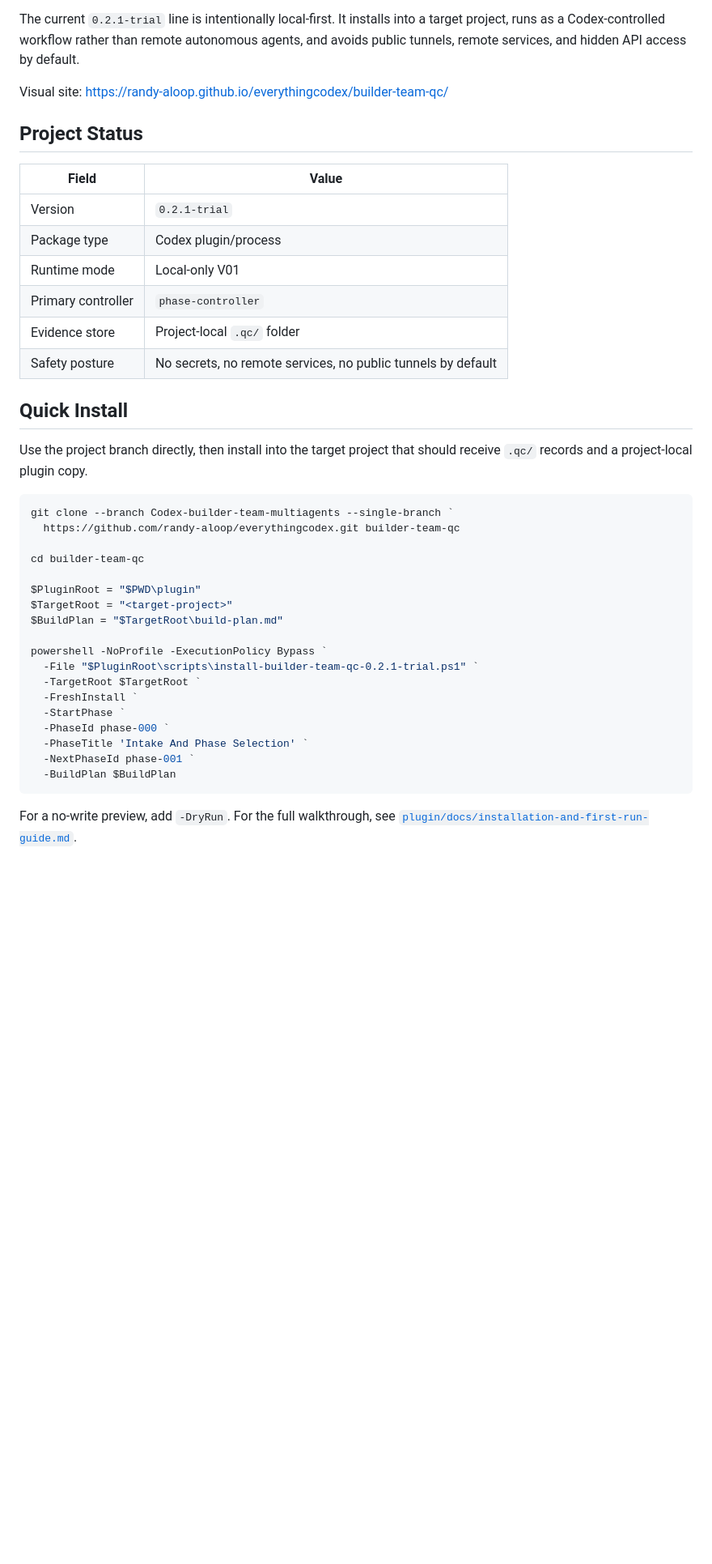
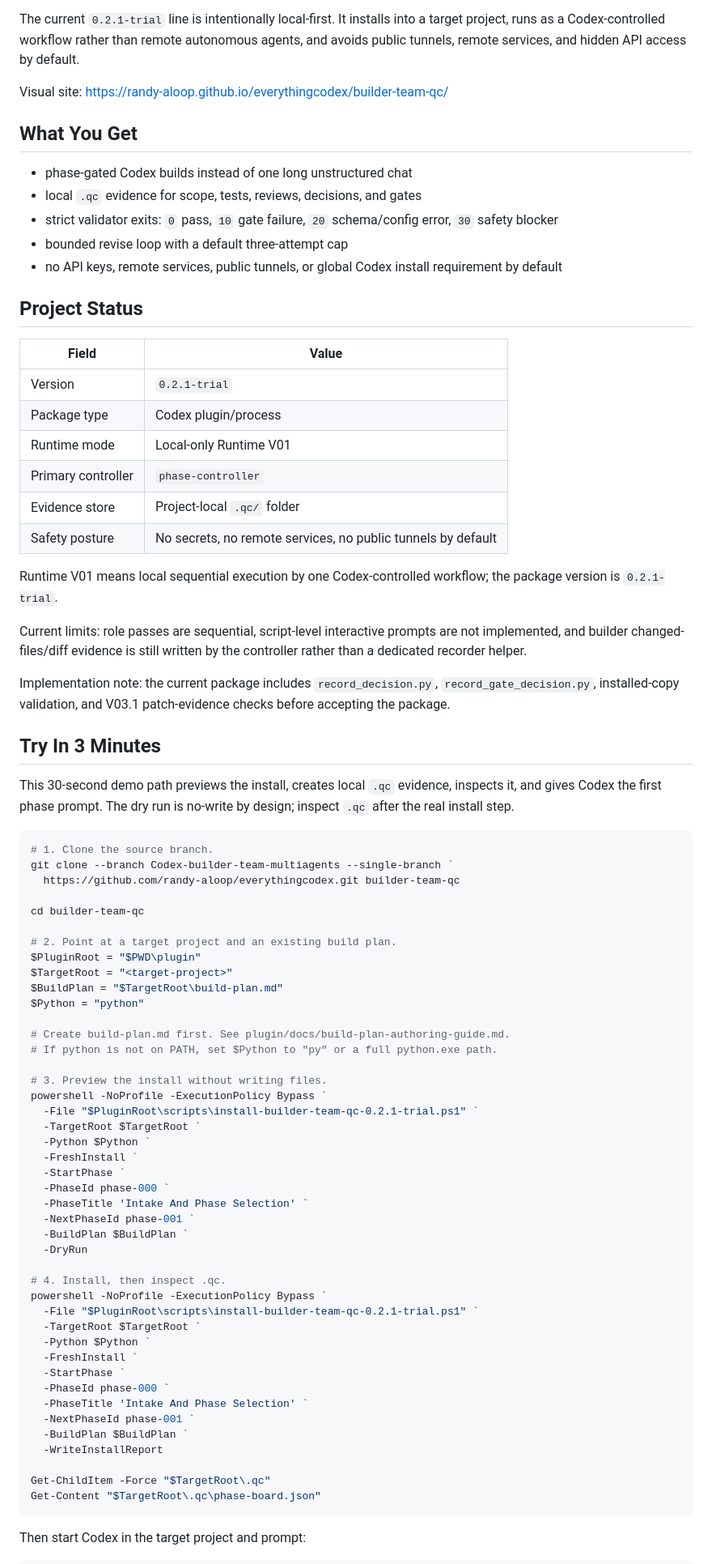
Before and after one commit to randy-aloop/everythingcodex, a Markdown page: README.md, the part around one of its changes. Shown at 81% size. GitHub-like rendering; blank space fills up the shorter version.

````diff
--- a/README.md
+++ b/README.md
@@ -10,41 +16,80 @@ The current `0.2.1-trial` line is intentionally local-first. It installs into a
 
 Visual site: [https://randy-aloop.github.io/everythingcodex/builder-team-qc/](https://randy-aloop.github.io/everythingcodex/builder-team-qc/)
 
+## What You Get
+
+- phase-gated Codex builds instead of one long unstructured chat
+- local `.qc` evidence for scope, tests, reviews, decisions, and gates
+- strict validator exits: `0` pass, `10` gate failure, `20` schema/config error, `30` safety blocker
+- bounded revise loop with a default three-attempt cap
+- no API keys, remote services, public tunnels, or global Codex install requirement by default
+
 ## Project Status
 
 | Field | Value |
 | --- | --- |
 | Version | `0.2.1-trial` |
 | Package type | Codex plugin/process |
-| Runtime mode | Local-only V01 |
+| Runtime mode | Local-only Runtime V01 |
 | Primary controller | `phase-controller` |
 | Evidence store | Project-local `.qc/` folder |
 | Safety posture | No secrets, no remote services, no public tunnels by default |
 
-## Quick Install
+Runtime V01 means local sequential execution by one Codex-controlled workflow; the package version is `0.2.1-trial`.
 
-Use the project branch directly, then install into the target project that should receive `.qc/` records and a project-local plugin copy.
+Current limits: role passes are sequential, script-level interactive prompts are not implemented, and builder changed-files/diff evidence is still written by the controller rather than a dedicated recorder helper.
+
+Implementation note: the current package includes `record_decision.py`, `record_gate_decision.py`, installed-copy validation, and V03.1 patch-evidence checks before accepting the package.
+
+## Try In 3 Minutes
+
+This 30-second demo path previews the install, creates local `.qc` evidence, inspects it, and gives Codex the first phase prompt. The dry run is no-write by design; inspect `.qc` after the real install step.
 
 ```powershell
+# 1. Clone the source branch.
 git clone --branch Codex-builder-team-multiagents --single-branch `
   https://github.com/randy-aloop/everythingcodex.git builder-team-qc
 
 cd builder-team-qc
 
+# 2. Point at a target project and an existing build plan.
 $PluginRoot = "$PWD\plugin"
 $TargetRoot = "<target-project>"
 $BuildPlan = "$TargetRoot\build-plan.md"
+$Python = "python"
 
+# Create build-plan.md first. See plugin/docs/build-plan-authoring-guide.md.
+# If python is not on PATH, set $Python to "py" or a full python.exe path.
+
+# 3. Preview the install without writing files.
 powershell -NoProfile -ExecutionPolicy Bypass `
   -File "$PluginRoot\scripts\install-builder-team-qc-0.2.1-trial.ps1" `
   -TargetRoot $TargetRoot `
+  -Python $Python `
   -FreshInstall `
   -StartPhase `
   -PhaseId phase-000 `
   -PhaseTitle 'Intake And Phase Selection' `
   -NextPhaseId phase-001 `
-  -BuildPlan $BuildPlan
+  -BuildPlan $BuildPlan `
+  -DryRun
+
+# 4. Install, then inspect .qc.
+powershell -NoProfile -ExecutionPolicy Bypass `
+  -File "$PluginRoot\scripts\install-builder-team-qc-0.2.1-trial.ps1" `
+  -TargetRoot $TargetRoot `
+  -Python $Python `
+  -FreshInstall `
+  -StartPhase `
+  -PhaseId phase-000 `
+  -PhaseTitle 'Intake And Phase Selection' `
+  -NextPhaseId phase-001 `
+  -BuildPlan $BuildPlan `
+  -WriteInstallReport
+
+Get-ChildItem -Force "$TargetRoot\.qc"
+Get-Content "$TargetRoot\.qc\phase-board.json"
 ```
 
-For a no-write preview, add `-DryRun`. For the full walkthrough, see [`plugin/docs/installation-and-first-run-guide.md`](plugin/docs/installation-and-first-run-guide.md).
+Then start Codex in the target project and prompt:
 
````
Also changed, not shown: other parts of README.md (+79 -126 lines).
